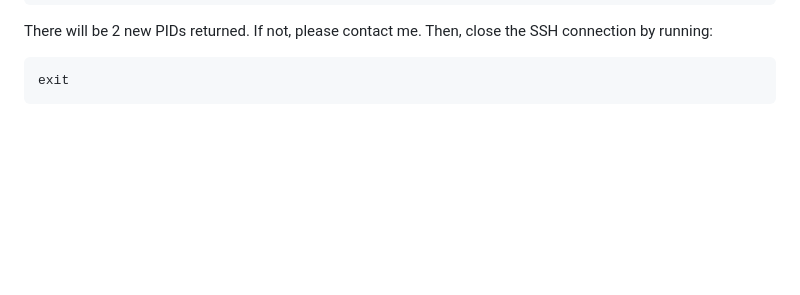
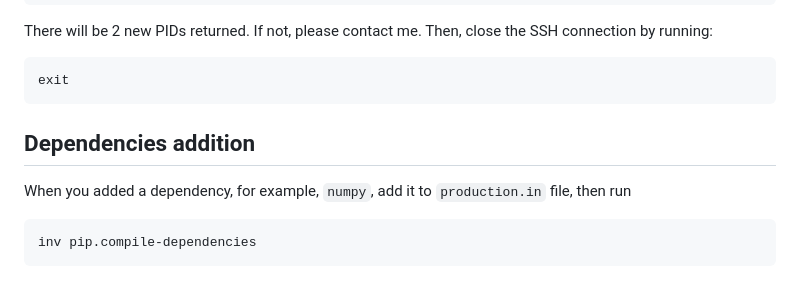
Before and after one commit to software-architecture-20tn/chat-app-backend, a Markdown page: docs/install.md, the part around the change. Drawn GitHub-style; blank space fills up the shorter version.

Commit message:
CHAT-12 Add pip compile instructions

````diff
--- a/docs/install.md
+++ b/docs/install.md
@@ -142,3 +142,9 @@ Then, close the SSH connection by running:
 ```bash
 exit
 ```
+
+## Dependencies addition
+When you added a dependency, for example, `numpy`, add it to `production.in` file, then run
+```
+inv pip.compile-dependencies
+```
````
